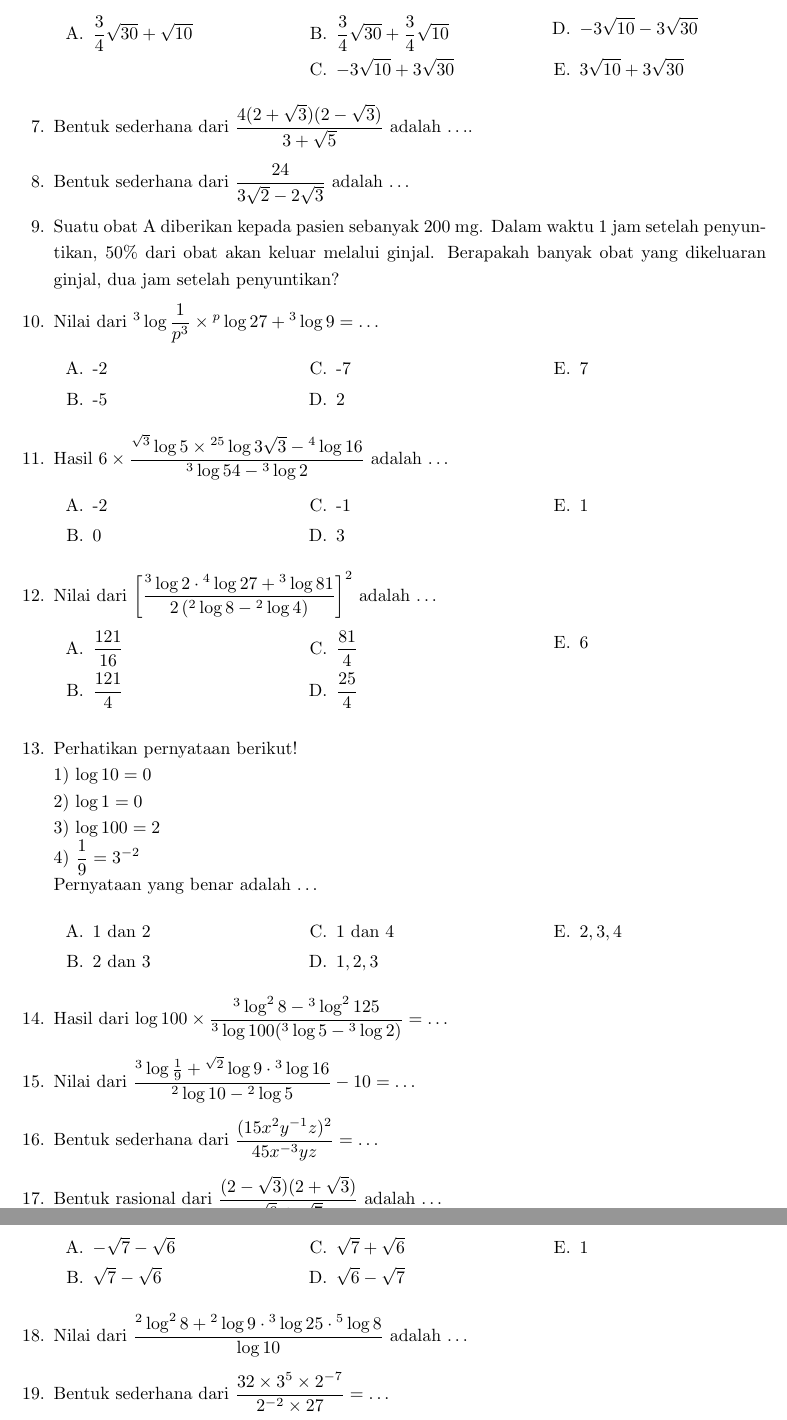
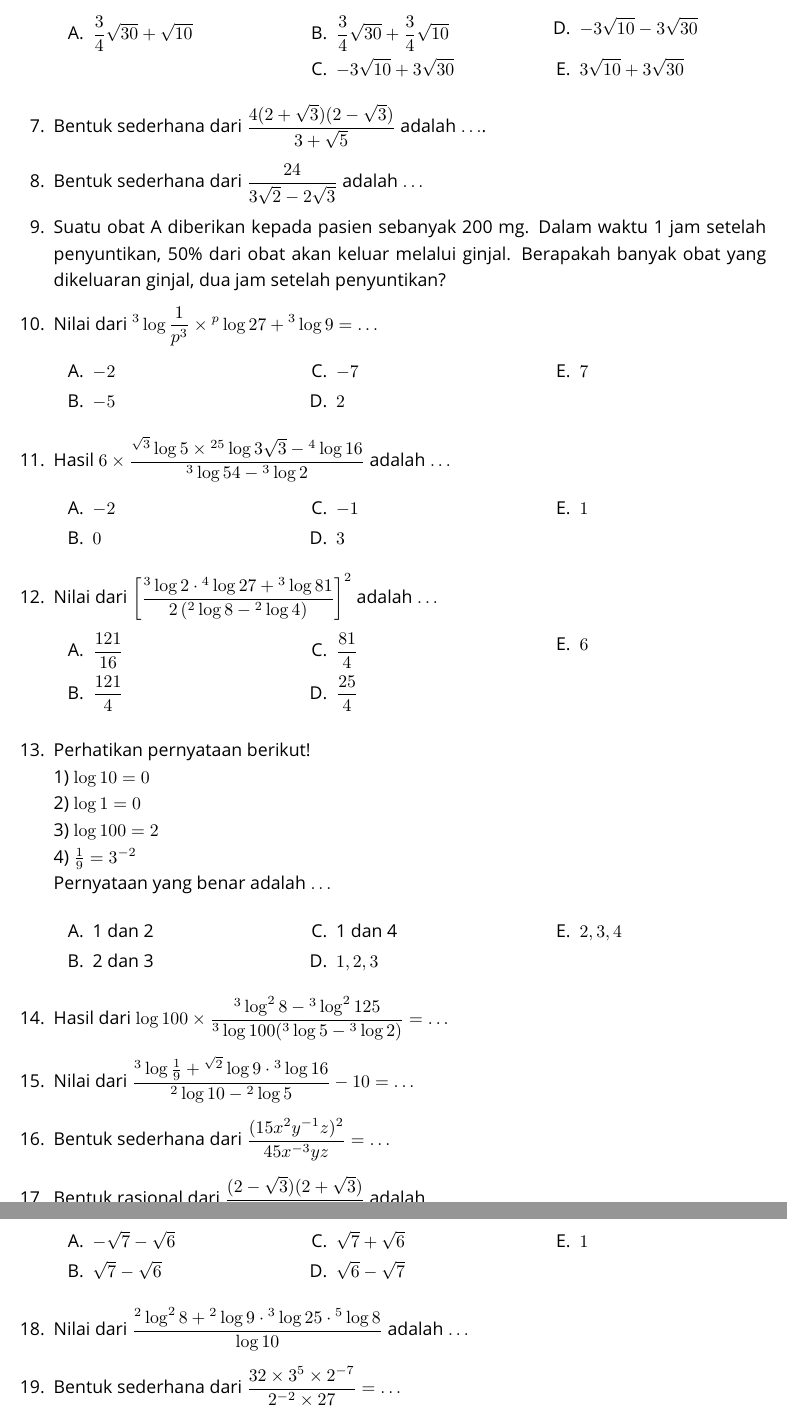
Before and after one commit to toriqafanudin23/sumber-belajar-matematika, a LaTeX document (soal/soal_eksponen_logaritma.tex): two parts of pages 2 and 3 of 3, joined at a grey line, cut so that both start at the same text. Compiled offline with pdfLaTeX.

Commit message:
menyamakan ukuran font

```diff
--- a/soal/soal_eksponen_logaritma.tex
+++ b/soal/soal_eksponen_logaritma.tex
@@ -1,6 +1,7 @@
 \documentclass{article}
 
 \usepackage{graphicx}
+\usepackage[default]{opensans}
 \usepackage{multicol}
 \usepackage[a4paper, margin=3cm]{geometry}
 \usepackage{setspace}
@@ -97,22 +98,22 @@
     \item Nilai dari $\displaystyle {}^3 \log \frac{1}{p^3} \times {}^p \log 27 + {}^3 \log 9 = \dots$
     \begin{multicols}{3}
         \begin{enumerate}
-            \item[A.] -2
-            \item[B.] -5
-            \item[C.] -7
-            \item[D.] 2
-            \item[E.] 7
+            \item[A.] $-2$
+            \item[B.] $-5$
+            \item[C.] $-7$
+            \item[D.] $2$
+            \item[E.] $7$
         \end{enumerate}
     \end{multicols}
 
     \item Hasil $\displaystyle 6 \times \frac{{}^{\sqrt{3}} \log 5 \times {}^{25} \log 3 \sqrt{3} -{}^4 \log 16}{{}^3 \log 54 - {}^3 \log 2}$ adalah $\dots$
     \begin{multicols}{3}
         \begin{enumerate}
-            \item[A.] -2
-            \item[B.] 0
-            \item[C.] -1
-            \item[D.] 3
-            \item[E.] 1
+            \item[A.] $-2$
+            \item[B.] $0$
+            \item[C.] $-1$
+            \item[D.] $3$
+            \item[E.] $1$
         \end{enumerate}
     \end{multicols}
     \item Nilai dari $\displaystyle \left[ \frac{{}^3 \log 2 \cdot {}^4 \log 27 + {}^3 \log 81}{2\left({}^2 \log 8 - {}^2 \log 4\right)} \right]^2$ adalah $\dots$
@@ -122,7 +123,7 @@
             \item[B.] $\displaystyle \frac{121}{4}$
             \item[C.] $\displaystyle \frac{81}{4}$
             \item[D.] $\displaystyle \frac{25}{4}$
-            \item[E.] 6
+            \item[E.] $6$
         \end{enumerate}
     \end{multicols}
 
@@ -130,7 +131,7 @@
     1) $\log 10 = 0$\\
     2) $\log 1=0$\\
     3) $\log 100 =2$\\
-    4) $\displaystyle \frac{1}{9} = 3^{-2}$\\
+    4) $\frac{1}{9} = 3^{-2}$\\
     Pernyataan yang benar adalah $\dots$
     \begin{multicols}{3}
         \begin{enumerate}
@@ -152,7 +153,7 @@
             \item[B.] $\sqrt{7}-\sqrt{6}$
             \item[C.] $\sqrt{7}+\sqrt{6}$
             \item[D.] $\sqrt{6}-\sqrt{7}$
-            \item[E.] 1
+            \item[E.] $1$
         \end{enumerate}
     \end{multicols}
 
```
Also changed, not shown: materi/eksponensial.tex (+2 -1 lines), materi/eksponensial.pdf, soal/soal_eksponen_logaritma.tex (10 more changed lines), 5 other files.
